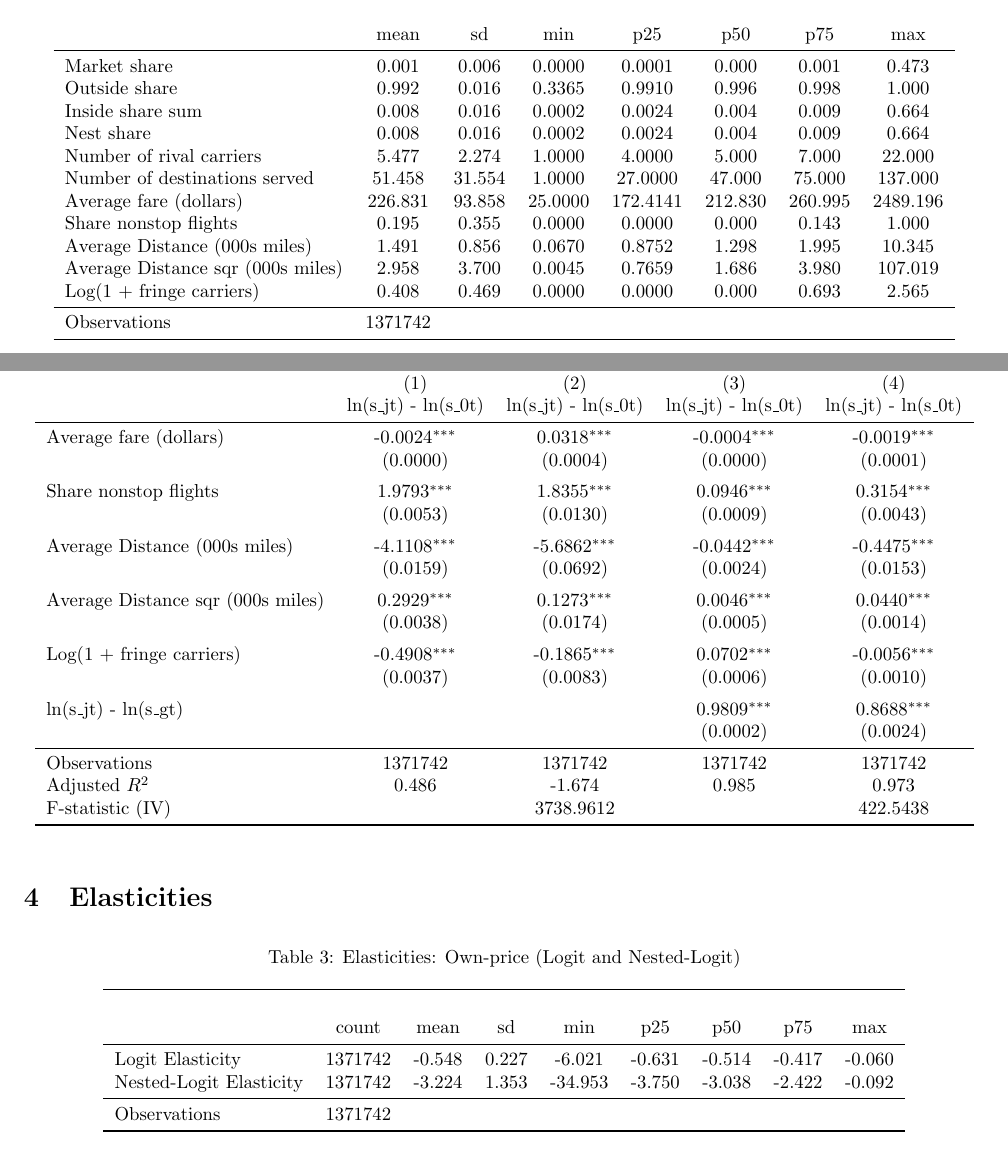
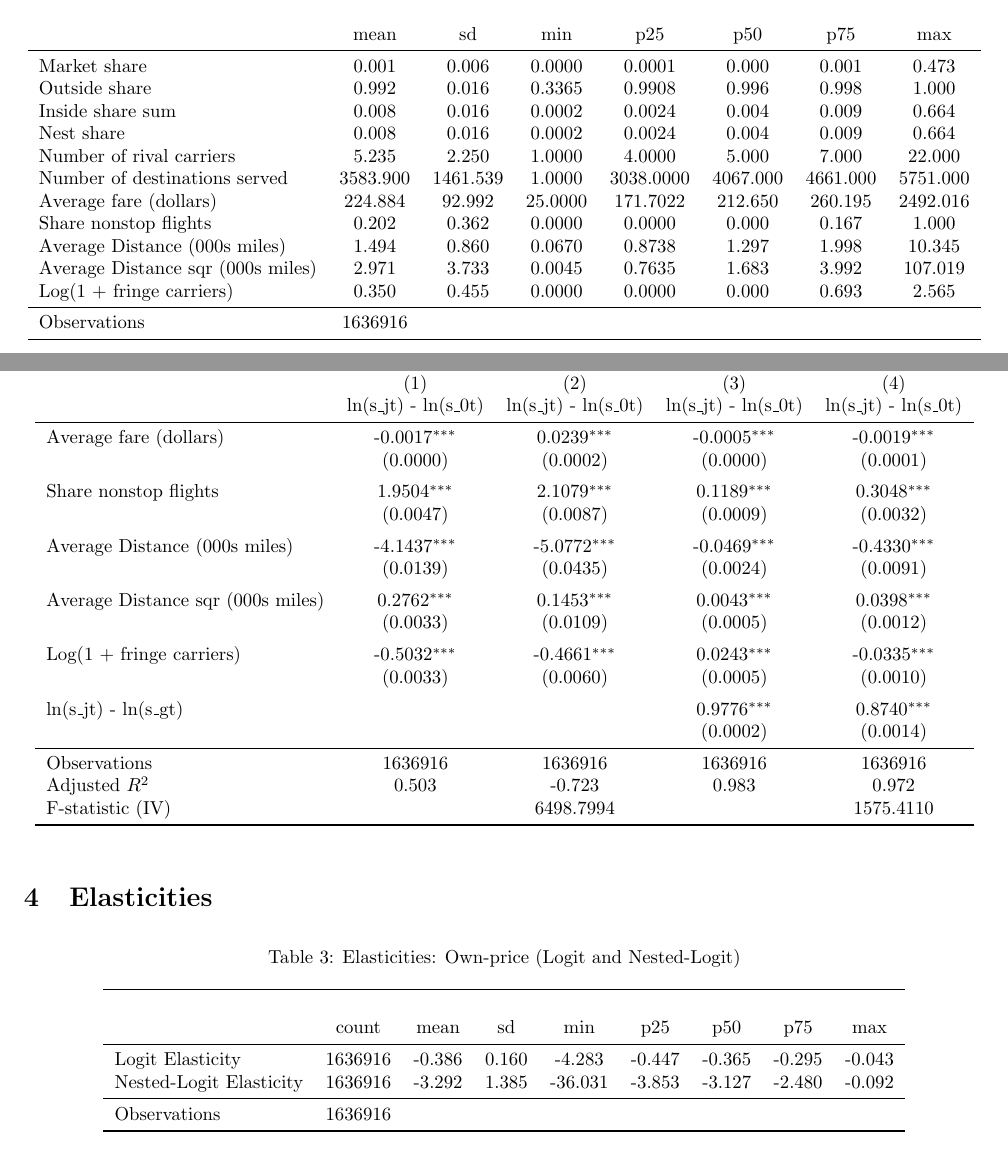
Before and after one commit to gisslab/airlines_merger_simulation, a LaTeX document (reports/demand_estimation.tex, which reads src/output/demand_elasticities.tex, src/output/demand_results.tex, src/output/demand_vars_stats.tex): two parts of pages 1 and 2 of 4, joined at a grey line, cut so that both start at the same text. Compiled offline with pdfLaTeX.

Commit message:
Processing data now creates fringe and avg distance, no demand estimation. Reports updated larger sample.

```diff
--- a/src/output/demand_elasticities.tex
+++ b/src/output/demand_elasticities.tex
@@ -6,10 +6,10 @@
                     &\multicolumn{8}{c}{}                                                                                   \\
                     &       count&        mean&          sd&         min&         p25&         p50&         p75&         max\\
 \midrule
-Logit Elasticity    &     1371742&      -0.548&       0.227&      -6.021&      -0.631&      -0.514&      -0.417&      -0.060\\
-Nested-Logit Elasticity&     1371742&      -3.224&       1.353&     -34.953&      -3.750&      -3.038&      -2.422&      -0.092\\
+Logit Elasticity    &     1636916&      -0.386&       0.160&      -4.283&      -0.447&      -0.365&      -0.295&      -0.043\\
+Nested-Logit Elasticity&     1636916&      -3.292&       1.385&     -36.031&      -3.853&      -3.127&      -2.480&      -0.092\\
 \midrule
-Observations        &     1371742&            &            &            &            &            &            &            \\
+Observations        &     1636916&            &            &            &            &            &            &            \\
 \bottomrule
 \end{tabular}
 \end{table}
--- a/src/output/demand_results.tex
+++ b/src/output/demand_results.tex
@@ -6,27 +6,27 @@
                     &\multicolumn{1}{c}{(1)}&\multicolumn{1}{c}{(2)}&\multicolumn{1}{c}{(3)}&\multicolumn{1}{c}{(4)}\\
                     &\multicolumn{1}{c}{ln(s\_jt) - ln(s\_0t)}&\multicolumn{1}{c}{ln(s\_jt) - ln(s\_0t)}&\multicolumn{1}{c}{ln(s\_jt) - ln(s\_0t)}&\multicolumn{1}{c}{ln(s\_jt) - ln(s\_0t)}\\
 \midrule
-Average fare (dollars)&     -0.0024\sym{***}&      0.0318\sym{***}&     -0.0004\sym{***}&     -0.0019\sym{***}\\
-                    &    (0.0000)         &    (0.0004)         &    (0.0000)         &    (0.0001)         \\
+Average fare (dollars)&     -0.0017\sym{***}&      0.0239\sym{***}&     -0.0005\sym{***}&     -0.0019\sym{***}\\
+                    &    (0.0000)         &    (0.0002)         &    (0.0000)         &    (0.0001)         \\
 \addlinespace
-Share nonstop flights &      1.9793\sym{***}&      1.8355\sym{***}&      0.0946\sym{***}&      0.3154\sym{***}\\
-                    &    (0.0053)         &    (0.0130)         &    (0.0009)         &    (0.0043)         \\
+Share nonstop flights &      1.9504\sym{***}&      2.1079\sym{***}&      0.1189\sym{***}&      0.3048\sym{***}\\
+                    &    (0.0047)         &    (0.0087)         &    (0.0009)         &    (0.0032)         \\
 \addlinespace
-Average Distance (000s miles)&     -4.1108\sym{***}&     -5.6862\sym{***}&     -0.0442\sym{***}&     -0.4475\sym{***}\\
-                    &    (0.0159)         &    (0.0692)         &    (0.0024)         &    (0.0153)         \\
+Average Distance (000s miles)&     -4.1437\sym{***}&     -5.0772\sym{***}&     -0.0469\sym{***}&     -0.4330\sym{***}\\
+                    &    (0.0139)         &    (0.0435)         &    (0.0024)         &    (0.0091)         \\
 \addlinespace
-Average Distance sqr (000s miles)&      0.2929\sym{***}&      0.1273\sym{***}&      0.0046\sym{***}&      0.0440\sym{***}\\
-                    &    (0.0038)         &    (0.0174)         &    (0.0005)         &    (0.0014)         \\
+Average Distance sqr (000s miles)&      0.2762\sym{***}&      0.1453\sym{***}&      0.0043\sym{***}&      0.0398\sym{***}\\
+                    &    (0.0033)         &    (0.0109)         &    (0.0005)         &    (0.0012)         \\
 \addlinespace
-Log(1 + fringe carriers)&     -0.4908\sym{***}&     -0.1865\sym{***}&      0.0702\sym{***}&     -0.0056\sym{***}\\
-                    &    (0.0037)         &    (0.0083)         &    (0.0006)         &    (0.0010)         \\
+Log(1 + fringe carriers)&     -0.5032\sym{***}&     -0.4661\sym{***}&      0.0243\sym{***}&     -0.0335\sym{***}\\
+                    &    (0.0033)         &    (0.0060)         &    (0.0005)         &    (0.0010)         \\
 \addlinespace
-ln(s\_jt) - ln(s\_gt) &                     &                     &      0.9809\sym{***}&      0.8688\sym{***}\\
-                    &                     &                     &    (0.0002)         &    (0.0024)         \\
+ln(s\_jt) - ln(s\_gt) &                     &                     &      0.9776\sym{***}&      0.8740\sym{***}\\
+                    &                     &                     &    (0.0002)         &    (0.0014)         \\
 \midrule
-Observations        &     1371742         &     1371742         &     1371742         &     1371742         \\
-Adjusted \(R^{2}\)  &       0.486         &      -1.674         &       0.985         &       0.973         \\
-F-statistic (IV)    &                     &   3738.9612         &                     &    422.5438         \\
+Observations        &     1636916         &     1636916         &     1636916         &     1636916         \\
+Adjusted \(R^{2}\)  &       0.503         &      -0.723         &       0.983         &       0.972         \\
+F-statistic (IV)    &                     &   6498.7994         &                     &   1575.4110         \\
 \bottomrule
 \end{tabular}
 \end{table}
--- a/src/output/demand_vars_stats.tex
+++ b/src/output/demand_vars_stats.tex
@@ -7,18 +7,18 @@
                     &        mean&          sd&         min&         p25&         p50&         p75&         max\\
 \midrule
 Market share        &       0.001&       0.006&      0.0000&      0.0001&       0.000&       0.001&       0.473\\
-Outside share       &       0.992&       0.016&      0.3365&      0.9910&       0.996&       0.998&       1.000\\
+Outside share       &       0.992&       0.016&      0.3365&      0.9908&       0.996&       0.998&       1.000\\
 Inside share sum    &       0.008&       0.016&      0.0002&      0.0024&       0.004&       0.009&       0.664\\
 Nest share          &       0.008&       0.016&      0.0002&      0.0024&       0.004&       0.009&       0.664\\
-Number of rival carriers&       5.477&       2.274&      1.0000&      4.0000&       5.000&       7.000&      22.000\\
-Number of destinations served&      51.458&      31.554&      1.0000&     27.0000&      47.000&      75.000&     137.000\\
-Average fare (dollars)&     226.831&      93.858&     25.0000&    172.4141&     212.830&     260.995&    2489.196\\
-Share nonstop flights &       0.195&       0.355&      0.0000&      0.0000&       0.000&       0.143&       1.000\\
-Average Distance (000s miles)&       1.491&       0.856&      0.0670&      0.8752&       1.298&       1.995&      10.345\\
-Average Distance sqr (000s miles)&       2.958&       3.700&      0.0045&      0.7659&       1.686&       3.980&     107.019\\
-Log(1 + fringe carriers)&       0.408&       0.469&      0.0000&      0.0000&       0.000&       0.693&       2.565\\
+Number of rival carriers&       5.235&       2.250&      1.0000&      4.0000&       5.000&       7.000&      22.000\\
+Number of destinations served&    3583.900&    1461.539&      1.0000&   3038.0000&    4067.000&    4661.000&    5751.000\\
+Average fare (dollars)&     224.884&      92.992&     25.0000&    171.7022&     212.650&     260.195&    2492.016\\
+Share nonstop flights &       0.202&       0.362&      0.0000&      0.0000&       0.000&       0.167&       1.000\\
+Average Distance (000s miles)&       1.494&       0.860&      0.0670&      0.8738&       1.297&       1.998&      10.345\\
+Average Distance sqr (000s miles)&       2.971&       3.733&      0.0045&      0.7635&       1.683&       3.992&     107.019\\
+Log(1 + fringe carriers)&       0.350&       0.455&      0.0000&      0.0000&       0.000&       0.693&       2.565\\
 \midrule
-Observations        &     1371742&            &            &            &            &            &            \\
+Observations        &     1636916&            &            &            &            &            &            \\
 \bottomrule
 \end{tabular}
 \end{table}
```
Also changed, not shown: src/output/demand_results_fs_fare.tex (+15 -15 lines), src/output/demand_results_fs_nest.tex (+13 -13 lines), reports/demand_estimation.pdf, src/output/elasticity_logit_histogram.pdf, 5 other files.
